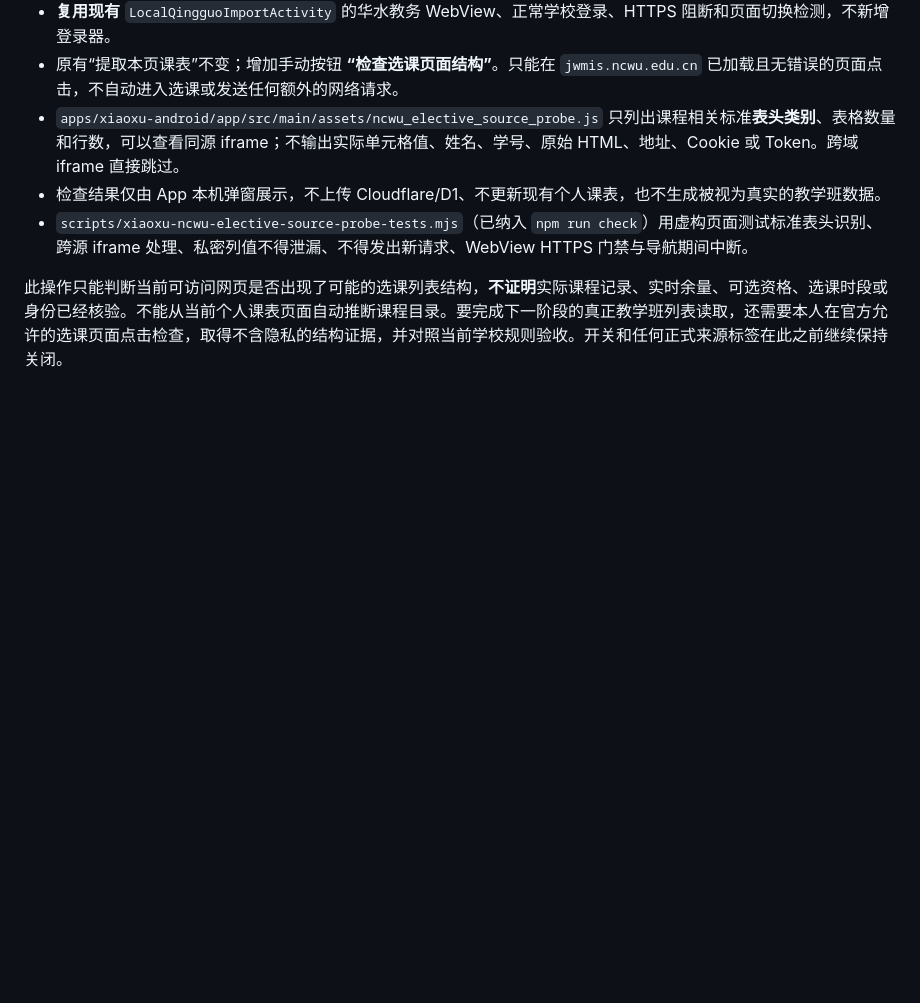
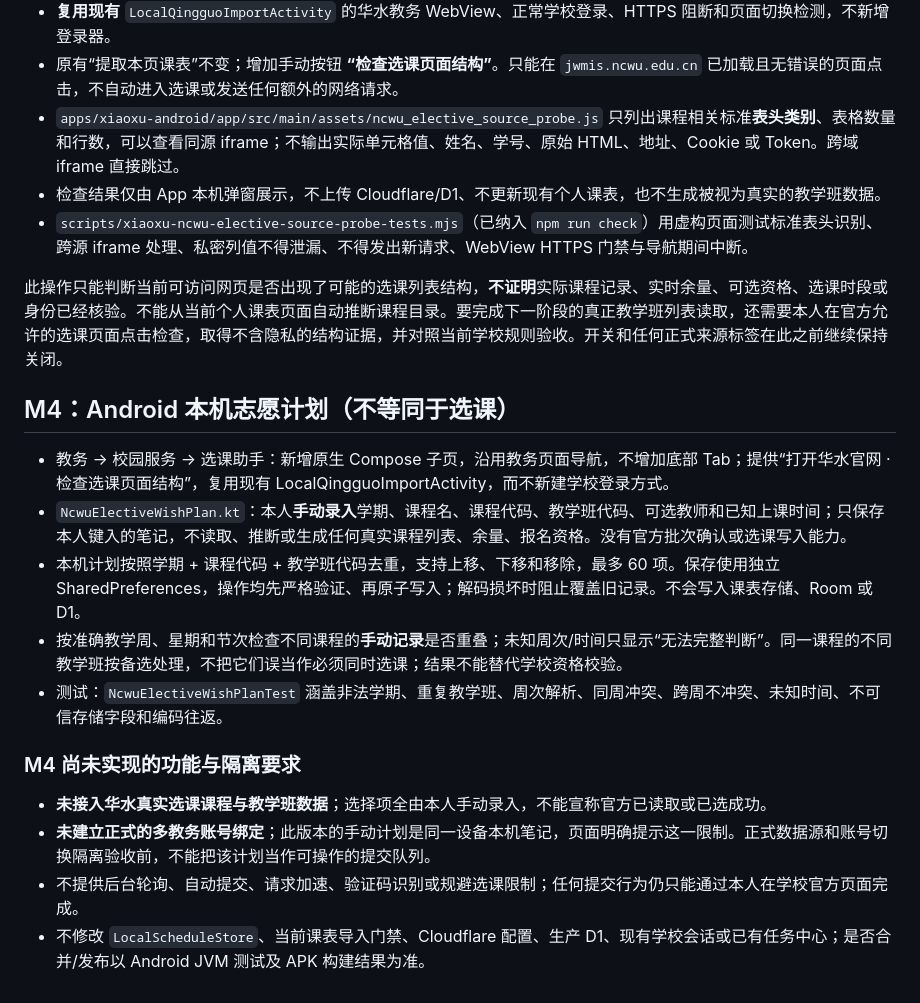
Before and after one commit to 07xh/dorm-os, a Markdown page: docs/NCWU-ELECTIVE-READONLY-M1.md, the part around the change. GitHub-like rendering; blank space fills up the shorter version.

Commit message:
docs(ncwu): document M4 local wishlist scope, limitations and validation

```diff
--- a/docs/NCWU-ELECTIVE-READONLY-M1.md
+++ b/docs/NCWU-ELECTIVE-READONLY-M1.md
@@ -56,3 +56,19 @@
 - `scripts/xiaoxu-ncwu-elective-source-probe-tests.mjs`（已纳入 `npm run check`）用虚构页面测试标准表头识别、跨源 iframe 处理、私密列值不得泄漏、不得发出新请求、WebView HTTPS 门禁与导航期间中断。
 
 此操作只能判断当前可访问网页是否出现了可能的选课列表结构，**不证明**实际课程记录、实时余量、可选资格、选课时段或身份已经核验。不能从当前个人课表页面自动推断课程目录。要完成下一阶段的真正教学班列表读取，还需要本人在官方允许的选课页面点击检查，取得不含隐私的结构证据，并对照当前学校规则验收。开关和任何正式来源标签在此之前继续保持关闭。
+
+
+## M4：Android 本机志愿计划（不等同于选课）
+
+- 教务 → 校园服务 → 选课助手：新增原生 Compose 子页，沿用教务页面导航，不增加底部 Tab；提供“打开华水官网 · 检查选课页面结构”，复用现有 LocalQingguoImportActivity，而不新建学校登录方式。
+- `NcwuElectiveWishPlan.kt`：本人**手动录入**学期、课程名、课程代码、教学班代码、可选教师和已知上课时间；只保存本人键入的笔记，不读取、推断或生成任何真实课程列表、余量、报名资格。没有官方批次确认或选课写入能力。
+- 本机计划按照学期 + 课程代码 + 教学班代码去重，支持上移、下移和移除，最多 60 项。保存使用独立 SharedPreferences，操作均先严格验证、再原子写入；解码损坏时阻止覆盖旧记录。不会写入课表存储、Room 或 D1。
+- 按准确教学周、星期和节次检查不同课程的**手动记录**是否重叠；未知周次/时间只显示“无法完整判断”。同一课程的不同教学班按备选处理，不把它们误当作必须同时选课；结果不能替代学校资格校验。
+- 测试：`NcwuElectiveWishPlanTest` 涵盖非法学期、重复教学班、周次解析、同周冲突、跨周不冲突、未知时间、不可信存储字段和编码往返。
+
+### M4 尚未实现的功能与隔离要求
+
+- **未接入华水真实选课课程与教学班数据**；选择项全由本人手动录入，不能宣称官方已读取或已选成功。
+- **未建立正式的多教务账号绑定**；此版本的手动计划是同一设备本机笔记，页面明确提示这一限制。正式数据源和账号切换隔离验收前，不能把该计划当作可操作的提交队列。
+- 不提供后台轮询、自动提交、请求加速、验证码识别或规避选课限制；任何提交行为仍只能通过本人在学校官方页面完成。
+- 不修改 `LocalScheduleStore`、当前课表导入门禁、Cloudflare 配置、生产 D1、现有学校会话或已有任务中心；是否合并/发布以 Android JVM 测试及 APK 构建结果为准。
```
